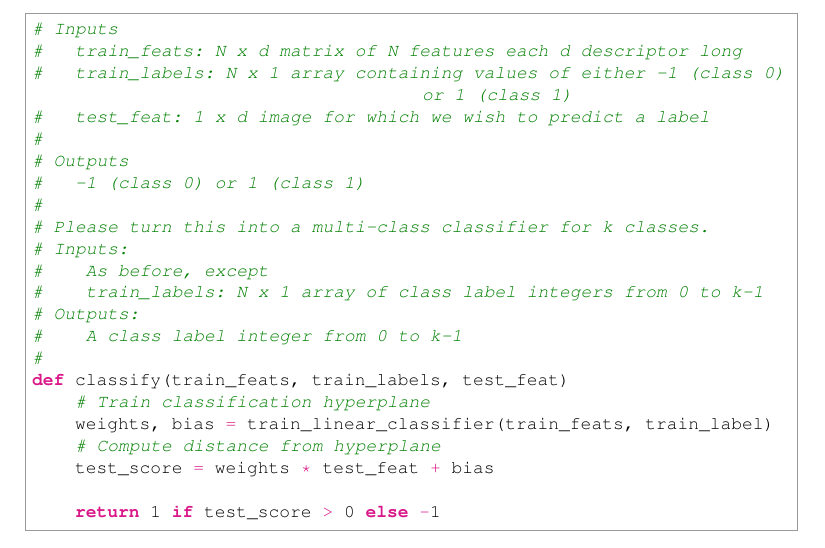
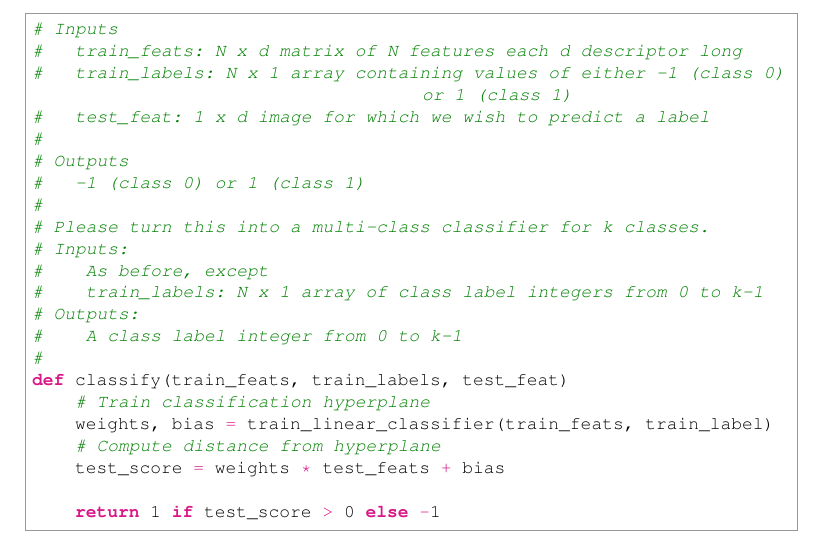
Before and after one commit to jmslezak01/Homework4_SceneClassification_Template, a LaTeX document (questions/Project3_QuestionsTemplate.tex): part of page 8 of 9, cut so that both start at the same text. Compiled offline with pdfLaTeX.

Commit message:
Revert "Minor typo in question"
This reverts commit 3d3150d5a9e70d9e03d1835e987b99f0bfce72fb.

```diff
--- a/questions/Project3_QuestionsTemplate.tex
+++ b/questions/Project3_QuestionsTemplate.tex
@@ -256,7 +256,7 @@ def classify(train_feats, train_labels, test_feat)
     # Train classification hyperplane
     weights, bias = train_linear_classifier(train_feats, train_label)
     # Compute distance from hyperplane
-    test_score = weights * test_feat + bias
+    test_score = weights * test_feats + bias
 
     return 1 if test_score > 0 else -1
 \end{python}
```
